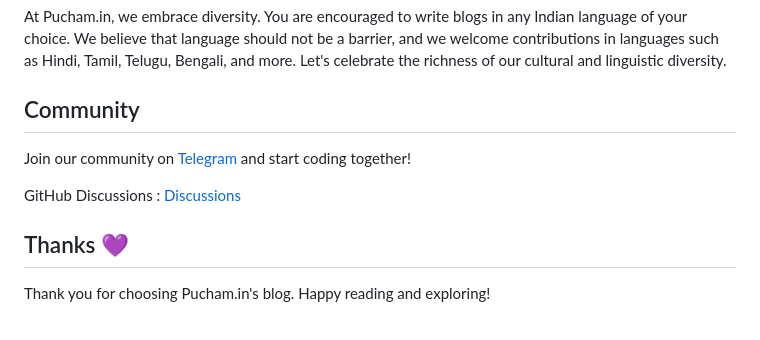
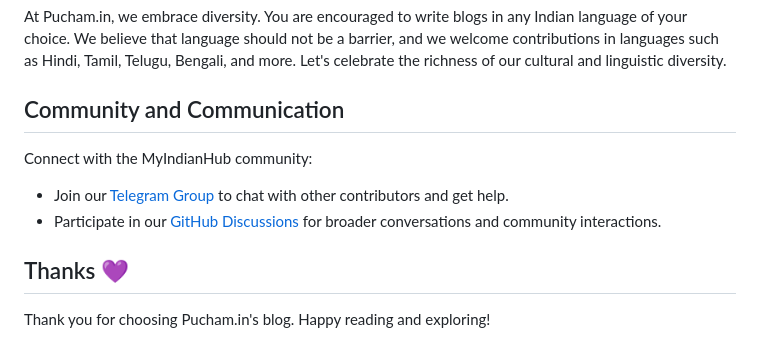
Before and after one commit to MyIndianHub/pucham, a Markdown page: README.md, the part around the change. Drawn GitHub-style.

```diff
--- a/README.md
+++ b/README.md
@@ -77,12 +77,12 @@ Pucham.in is primarily focused on serving the Indian tech community. We understa
 
 At Pucham.in, we embrace diversity. You are encouraged to write blogs in any Indian language of your choice. We believe that language should not be a barrier, and we welcome contributions in languages such as Hindi, Tamil, Telugu, Bengali, and more. Let's celebrate the richness of our cultural and linguistic diversity.
 
-## Community
+## Community and Communication
 
-Join our community on [Telegram](https://telegram.me/myindianhub) and start coding together!
+Connect with the MyIndianHub community:
 
-GitHub Discussions : [Discussions](https://github.com/orgs/MyIndianHub/discussions)
-
+- Join our [Telegram Group](https://t.me/myindianhub) to chat with other contributors and get help.
+- Participate in our [GitHub Discussions](https://github.com/orgs/MyIndianHub/discussions) for broader conversations and community interactions.
 ## Thanks 💜
 
 Thank you for choosing Pucham.in's blog. Happy reading and exploring!
```
